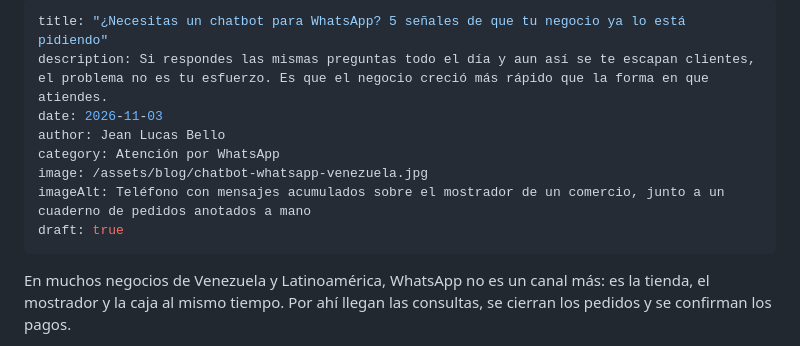
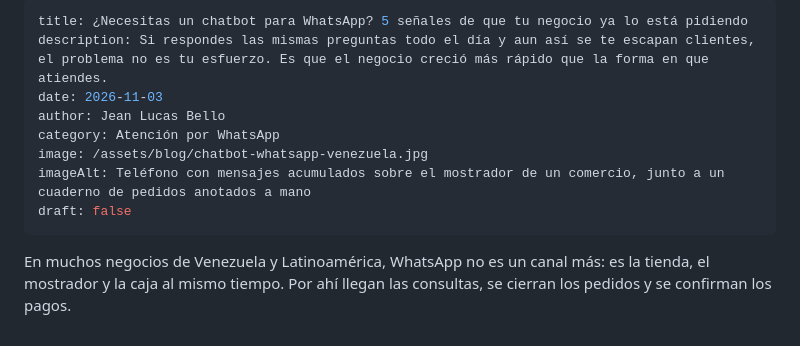
Before and after one commit to jeanlucasbm-commits/Integrolabs, a Markdown page: blog/posts/whatsapp-saturado-senales.md, the part around the change. Drawn GitHub-style.

Commit message:
Blog: actualiza «whatsapp-saturado-senales»

```diff
--- a/blog/posts/whatsapp-saturado-senales.md
+++ b/blog/posts/whatsapp-saturado-senales.md
@@ -1,12 +1,12 @@
 ---
-title: "¿Necesitas un chatbot para WhatsApp? 5 señales de que tu negocio ya lo está pidiendo"
+title: ¿Necesitas un chatbot para WhatsApp? 5 señales de que tu negocio ya lo está pidiendo
 description: Si respondes las mismas preguntas todo el día y aun así se te escapan clientes, el problema no es tu esfuerzo. Es que el negocio creció más rápido que la forma en que atiendes.
 date: 2026-11-03
 author: Jean Lucas Bello
 category: Atención por WhatsApp
 image: /assets/blog/chatbot-whatsapp-venezuela.jpg
 imageAlt: Teléfono con mensajes acumulados sobre el mostrador de un comercio, junto a un cuaderno de pedidos anotados a mano
-draft: true
+draft: false
 ---
 
 En muchos negocios de Venezuela y Latinoamérica, WhatsApp no es un canal más: es la tienda, el mostrador y la caja al mismo tiempo. Por ahí llegan las consultas, se cierran los pedidos y se confirman los pagos.
```
